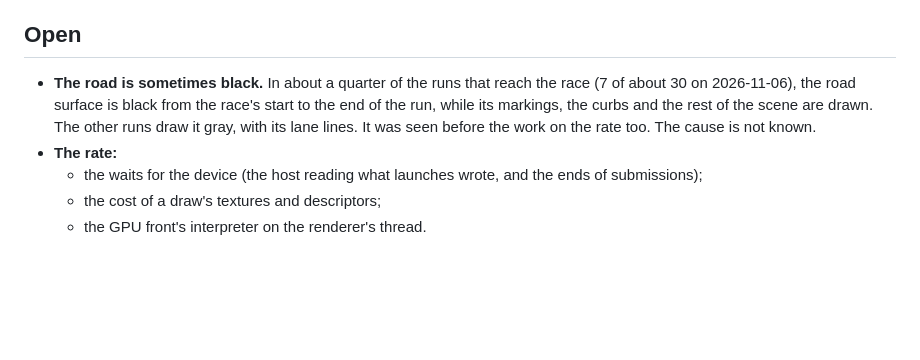
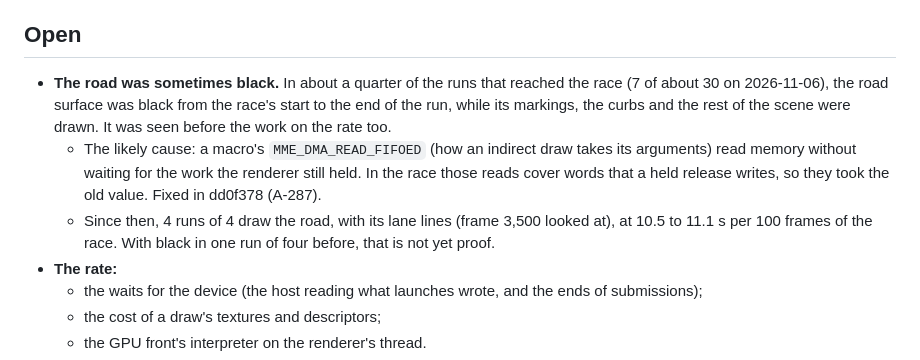
Before and after one commit to Mythrax-ZS/kiln, a Markdown page: docs/reports/NX2-coverage-and-rate.md, the part around the change. GitHub-like rendering; blank space fills up the shorter version.

Commit message:
Note the road fix in the NX2 report

```diff
--- a/docs/reports/NX2-coverage-and-rate.md
+++ b/docs/reports/NX2-coverage-and-rate.md
@@ -111,10 +111,17 @@ varies by about 15%):
 
 ## Open
 
-- **The road is sometimes black.** In about a quarter of the runs that reach the race (7 of
-  about 30 on 2026-11-06), the road surface is black from the race's start to the end of the run,
-  while its markings, the curbs and the rest of the scene are drawn. The other runs draw it gray,
-  with its lane lines. It was seen before the work on the rate too. The cause is not known.
+- **The road was sometimes black.** In about a quarter of the runs that reached the race (7 of
+  about 30 on 2026-11-06), the road surface was black from the race's start to the end of the
+  run, while its markings, the curbs and the rest of the scene were drawn. It was seen before the
+  work on the rate too.
+  - The likely cause: a macro's `MME_DMA_READ_FIFOED` (how an indirect draw takes its
+    arguments) read memory without waiting for the work the renderer still held. In the race
+    those reads cover words that a held release writes, so they took the old value. Fixed in
+    dd0f378 (A-287).
+  - Since then, 4 runs of 4 draw the road, with its lane lines (frame 3,500 looked at), at 10.5
+    to 11.1 s per 100 frames of the race. With black in one run of four before, that is not yet
+    proof.
 - **The rate:**
   - the waits for the device (the host reading what launches wrote, and the ends of
     submissions);
```
